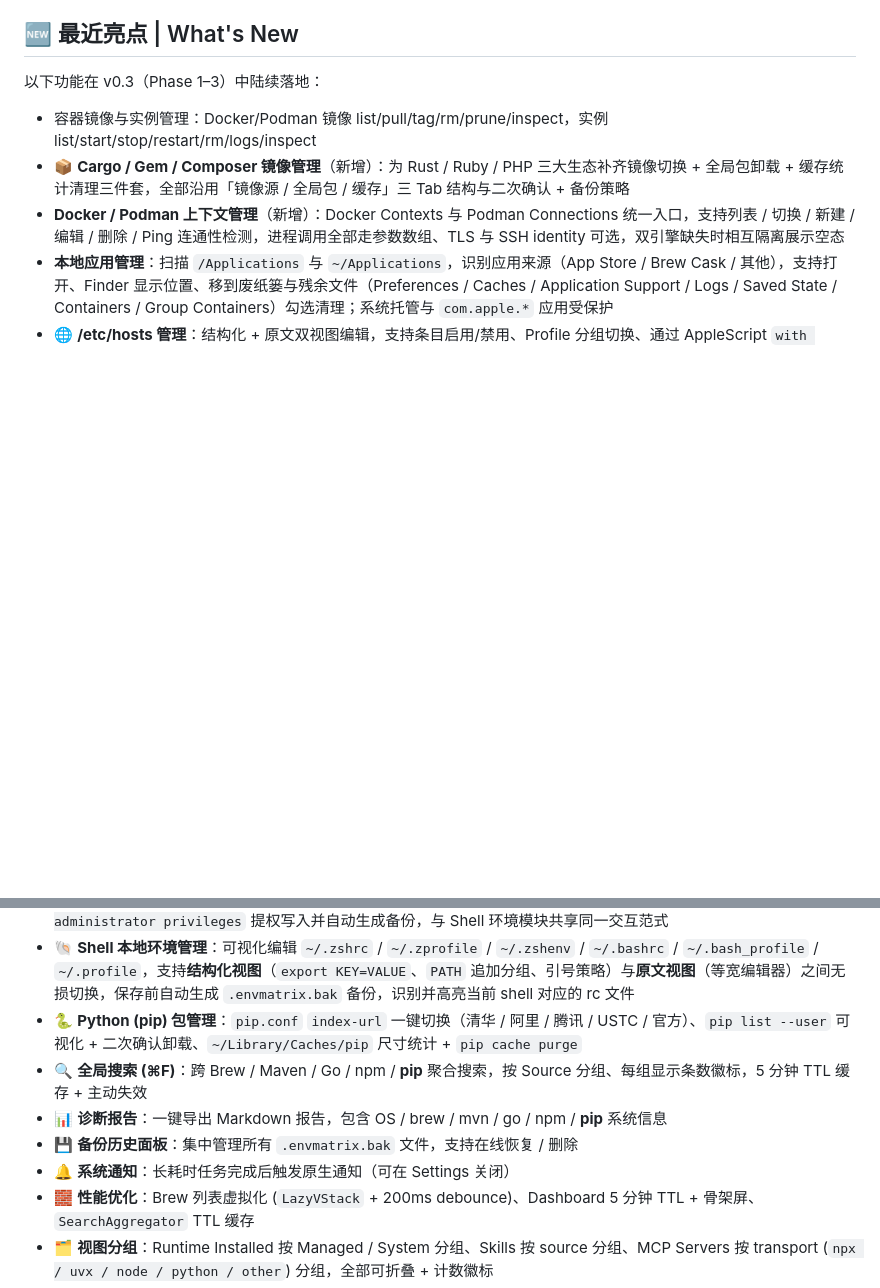
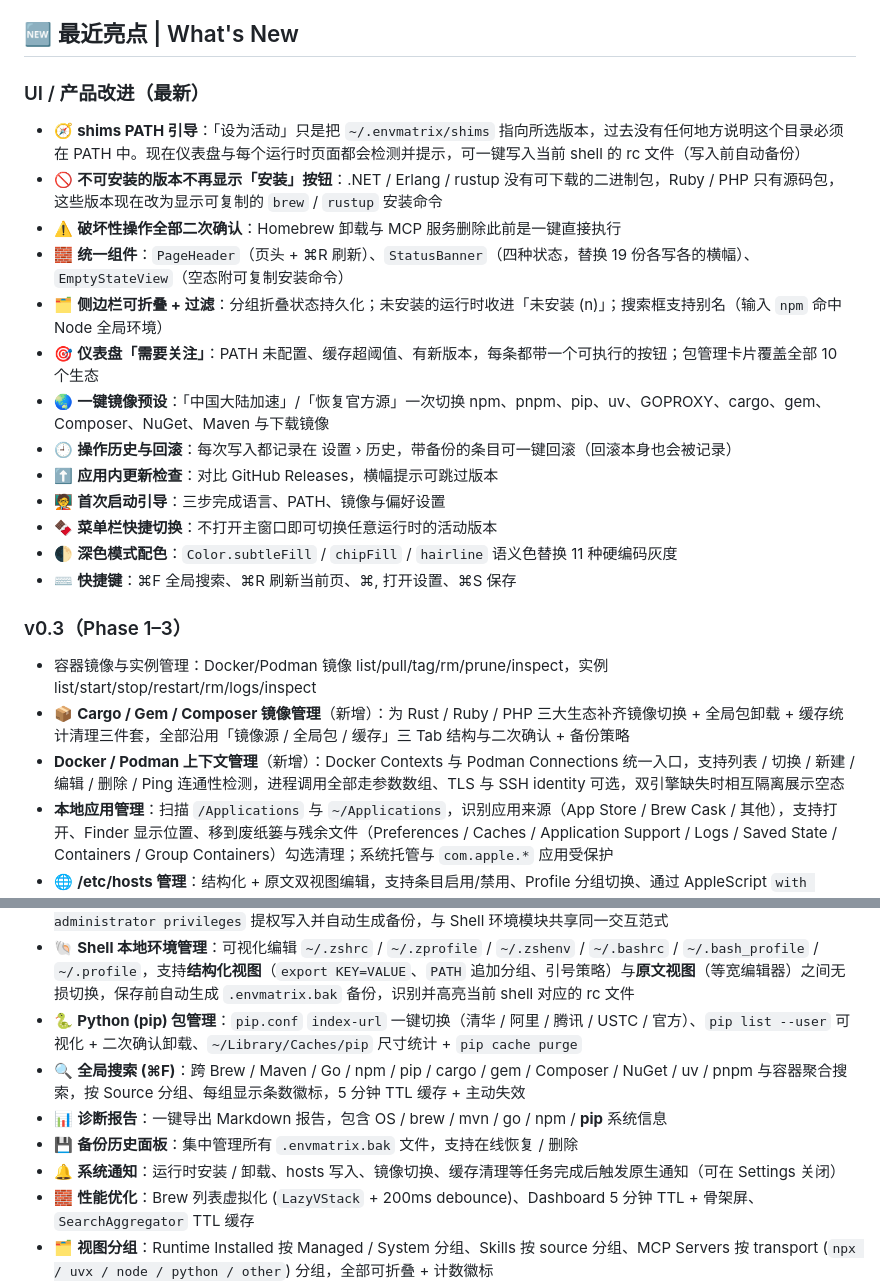
Before and after one commit to MasamiYui/envmatrix, a Markdown page: README.md, 2 parts joined by grey strips. Drawn GitHub-style; blank space fills up the shorter version.

Commit message:
docs(readme): document the UI and product improvements
Adds a "UI / 产品改进" section covering the twelve changes from this
pass, and corrects two claims that were already stale: global search now
indexes eleven package ecosystems plus containers (not four), and
notifications cover runtime installs, hosts writes and mirror switches
(not just long tasks).

Co-Authored-By: Claude Opus 5 (1M context) <noreply@anthropic.com>

```diff
--- a/README.md
+++ b/README.md
@@ -28,7 +28,23 @@
 
 ## 🆕 最近亮点 | What's New
 
-以下功能在 v0.3（Phase 1–3）中陆续落地：
+### UI / 产品改进（最新）
+
+- 🧭 **shims PATH 引导**：「设为活动」只是把 `~/.envmatrix/shims` 指向所选版本，过去没有任何地方说明这个目录必须在 PATH 中。现在仪表盘与每个运行时页面都会检测并提示，可一键写入当前 shell 的 rc 文件（写入前自动备份）
+- 🚫 **不可安装的版本不再显示「安装」按钮**：.NET / Erlang / rustup 没有可下载的二进制包，Ruby / PHP 只有源码包，这些版本现在改为显示可复制的 `brew` / `rustup` 安装命令
+- ⚠️ **破坏性操作全部二次确认**：Homebrew 卸载与 MCP 服务删除此前是一键直接执行
+- 🧱 **统一组件**：`PageHeader`（页头 + ⌘R 刷新）、`StatusBanner`（四种状态，替换 19 份各写各的横幅）、`EmptyStateView`（空态附可复制安装命令）
+- 🗂️ **侧边栏可折叠 + 过滤**：分组折叠状态持久化；未安装的运行时收进「未安装 (n)」；搜索框支持别名（输入 `npm` 命中 Node 全局环境）
+- 🎯 **仪表盘「需要关注」**：PATH 未配置、缓存超阈值、有新版本，每条都带一个可执行的按钮；包管理卡片覆盖全部 10 个生态
+- 🌏 **一键镜像预设**：「中国大陆加速」/「恢复官方源」一次切换 npm、pnpm、pip、uv、GOPROXY、cargo、gem、Composer、NuGet、Maven 与下载镜像
+- 🕘 **操作历史与回滚**：每次写入都记录在 设置 › 历史，带备份的条目可一键回滚（回滚本身也会被记录）
+- ⬆️ **应用内更新检查**：对比 GitHub Releases，横幅提示可跳过版本
+- 🧑‍🏫 **首次启动引导**：三步完成语言、PATH、镜像与偏好设置
+- 🍫 **菜单栏快捷切换**：不打开主窗口即可切换任意运行时的活动版本
+- 🌓 **深色模式配色**：`Color.subtleFill` / `chipFill` / `hairline` 语义色替换 11 种硬编码灰度
+- ⌨️ **快捷键**：⌘F 全局搜索、⌘R 刷新当前页、⌘, 打开设置、⌘S 保存
+
+### v0.3（Phase 1–3）
 
 - 容器镜像与实例管理：Docker/Podman 镜像 list/pull/tag/rm/prune/inspect，实例 list/start/stop/restart/rm/logs/inspect
 - 📦 **Cargo / Gem / Composer 镜像管理**（新增）：为 Rust / Ruby / PHP 三大生态补齐镜像切换 + 全局包卸载 + 缓存统计清理三件套，全部沿用「镜像源 / 全局包 / 缓存」三 Tab 结构与二次确认 + 备份策略
@@ -37,10 +53,10 @@
 - 🌐 **/etc/hosts 管理**：结构化 + 原文双视图编辑，支持条目启用/禁用、Profile 分组切换、通过 AppleScript `with administrator privileges` 提权写入并自动生成备份，与 Shell 环境模块共享同一交互范式
 - 🐚 **Shell 本地环境管理**：可视化编辑 `~/.zshrc` / `~/.zprofile` / `~/.zshenv` / `~/.bashrc` / `~/.bash_profile` / `~/.profile`，支持**结构化视图**（`export KEY=VALUE`、`PATH` 追加分组、引号策略）与**原文视图**（等宽编辑器）之间无损切换，保存前自动生成 `.envmatrix.bak` 备份，识别并高亮当前 shell 对应的 rc 文件
 - 🐍 **Python (pip) 包管理**：`pip.conf` `index-url` 一键切换（清华 / 阿里 / 腾讯 / USTC / 官方）、`pip list --user` 可视化 + 二次确认卸载、`~/Library/Caches/pip` 尺寸统计 + `pip cache purge`
-- 🔍 **全局搜索 (⌘F)**：跨 Brew / Maven / Go / npm / **pip** 聚合搜索，按 Source 分组、每组显示条数徽标，5 分钟 TTL 缓存 + 主动失效
+- 🔍 **全局搜索 (⌘F)**：跨 Brew / Maven / Go / npm / pip / cargo / gem / Composer / NuGet / uv / pnpm 与容器聚合搜索，按 Source 分组、每组显示条数徽标，5 分钟 TTL 缓存 + 主动失效
 - 📊 **诊断报告**：一键导出 Markdown 报告，包含 OS / brew / mvn / go / npm / **pip** 系统信息
 - 💾 **备份历史面板**：集中管理所有 `.envmatrix.bak` 文件，支持在线恢复 / 删除
-- 🔔 **系统通知**：长耗时任务完成后触发原生通知（可在 Settings 关闭）
+- 🔔 **系统通知**：运行时安装 / 卸载、hosts 写入、镜像切换、缓存清理等任务完成后触发原生通知（可在 Settings 关闭）
 - 🧱 **性能优化**：Brew 列表虚拟化 (`LazyVStack` + 200ms debounce)、Dashboard 5 分钟 TTL + 骨架屏、`SearchAggregator` TTL 缓存
 - 🗂️ **视图分组**：Runtime Installed 按 Managed / System 分组、Skills 按 source 分组、MCP Servers 按 transport (`npx / uvx / node / python / other`) 分组，全部可折叠 + 计数徽标
 - 📐 **Runtime Usage 分栏**：Runtime Detail 新增第三分栏，展示每个已安装版本的磁盘占用与 Managed / System 标签
```
